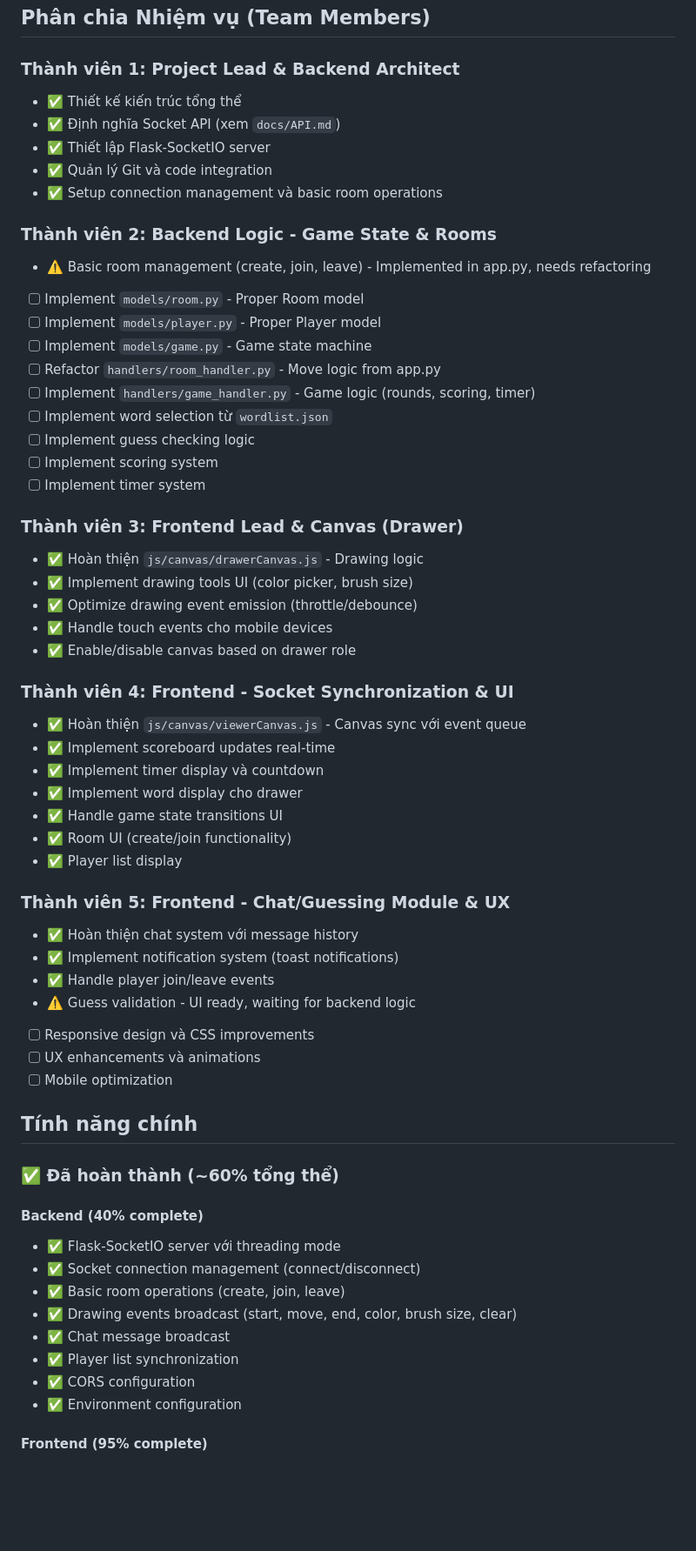
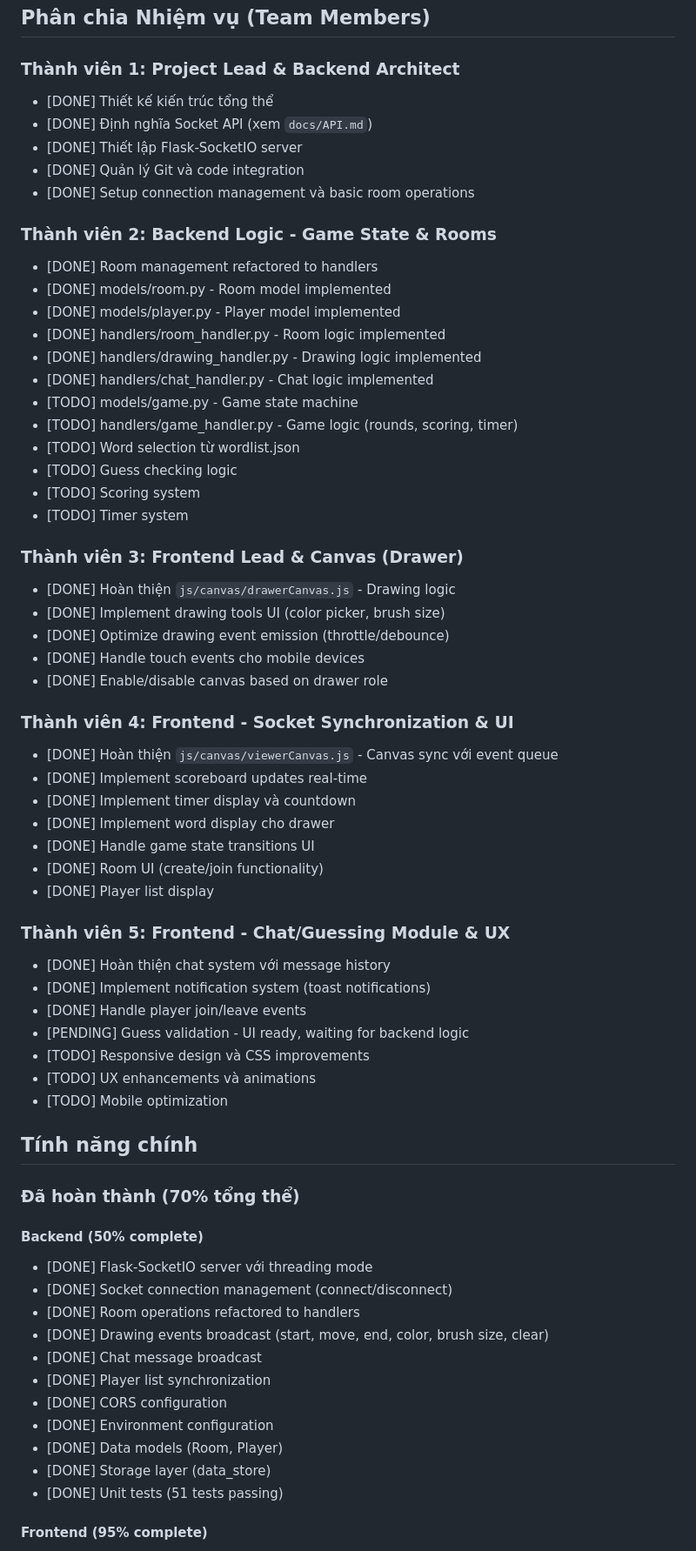
Before and after one commit to bruksama/UTH_LTM_MidTerms, a Markdown page: README.md, the part around one of its changes. Shown at 87% size. Rendered like a GitHub page; blank space fills up the shorter version.

```diff
--- a/README.md
+++ b/README.md
@@ -123,65 +123,70 @@ npx http-server -p 8000
 
 ### Thành viên 1: Project Lead & Backend Architect
 
-- ✅ Thiết kế kiến trúc tổng thể
-- ✅ Định nghĩa Socket API (xem `docs/API.md`)
-- ✅ Thiết lập Flask-SocketIO server
-- ✅ Quản lý Git và code integration
-- ✅ Setup connection management và basic room operations
+- [DONE] Thiết kế kiến trúc tổng thể
+- [DONE] Định nghĩa Socket API (xem `docs/API.md`)
+- [DONE] Thiết lập Flask-SocketIO server
+- [DONE] Quản lý Git và code integration
+- [DONE] Setup connection management và basic room operations
 
 ### Thành viên 2: Backend Logic - Game State & Rooms
 
-- ⚠️ Basic room management (create, join, leave) - Implemented in app.py, needs refactoring
-- [ ] Implement `models/room.py` - Proper Room model
-- [ ] Implement `models/player.py` - Proper Player model
-- [ ] Implement `models/game.py` - Game state machine
-- [ ] Refactor `handlers/room_handler.py` - Move logic from app.py
-- [ ] Implement `handlers/game_handler.py` - Game logic (rounds, scoring, timer)
-- [ ] Implement word selection từ `wordlist.json`
-- [ ] Implement guess checking logic
-- [ ] Implement scoring system
-- [ ] Implement timer system
+- [DONE] Room management refactored to handlers
+- [DONE] models/room.py - Room model implemented
+- [DONE] models/player.py - Player model implemented
+- [DONE] handlers/room_handler.py - Room logic implemented
+- [DONE] handlers/drawing_handler.py - Drawing logic implemented
+- [DONE] handlers/chat_handler.py - Chat logic implemented
+- [TODO] models/game.py - Game state machine
+- [TODO] handlers/game_handler.py - Game logic (rounds, scoring, timer)
+- [TODO] Word selection từ wordlist.json
+- [TODO] Guess checking logic
+- [TODO] Scoring system
+- [TODO] Timer system
 
 ### Thành viên 3: Frontend Lead & Canvas (Drawer)
 
-- ✅ Hoàn thiện `js/canvas/drawerCanvas.js` - Drawing logic
-- ✅ Implement drawing tools UI (color picker, brush size)
-- ✅ Optimize drawing event emission (throttle/debounce)
-- ✅ Handle touch events cho mobile devices
-- ✅ Enable/disable canvas based on drawer role
+- [DONE] Hoàn thiện `js/canvas/drawerCanvas.js` - Drawing logic
+- [DONE] Implement drawing tools UI (color picker, brush size)
+- [DONE] Optimize drawing event emission (throttle/debounce)
+- [DONE] Handle touch events cho mobile devices
+- [DONE] Enable/disable canvas based on drawer role
 
 ### Thành viên 4: Frontend - Socket Synchronization & UI
 
-- ✅ Hoàn thiện `js/canvas/viewerCanvas.js` - Canvas sync với event queue
-- ✅ Implement scoreboard updates real-time
-- ✅ Implement timer display và countdown
-- ✅ Implement word display cho drawer
-- ✅ Handle game state transitions UI
-- ✅ Room UI (create/join functionality)
-- ✅ Player list display
+- [DONE] Hoàn thiện `js/canvas/viewerCanvas.js` - Canvas sync với event queue
+- [DONE] Implement scoreboard updates real-time
+- [DONE] Implement timer display và countdown
+- [DONE] Implement word display cho drawer
+- [DONE] Handle game state transitions UI
+- [DONE] Room UI (create/join functionality)
+- [DONE] Player list display
 
 ### Thành viên 5: Frontend - Chat/Guessing Module & UX
 
-- ✅ Hoàn thiện chat system với message history
-- ✅ Implement notification system (toast notifications)
-- ✅ Handle player join/leave events
-- ⚠️ Guess validation - UI ready, waiting for backend logic
-- [ ] Responsive design và CSS improvements
-- [ ] UX enhancements và animations
-- [ ] Mobile optimization
+- [DONE] Hoàn thiện chat system với message history
+- [DONE] Implement notification system (toast notifications)
+- [DONE] Handle player join/leave events
+- [PENDING] Guess validation - UI ready, waiting for backend logic
+- [TODO] Responsive design và CSS improvements
+- [TODO] UX enhancements và animations
+- [TODO] Mobile optimization
 
 ## Tính năng chính
 
-### ✅ Đã hoàn thành (~60% tổng thể)
+### Đã hoàn thành (70% tổng thể)
 
-#### Backend (40% complete)
-- ✅ Flask-SocketIO server với threading mode
-- ✅ Socket connection management (connect/disconnect)
-- ✅ Basic room operations (create, join, leave)
-- ✅ Drawing events broadcast (start, move, end, color, brush size, clear)
-- ✅ Chat message broadcast
-- ✅ Player list synchronization
-- ✅ CORS configuration
-- ✅ Environment configuration
+#### Backend (50% complete)
+- [DONE] Flask-SocketIO server với threading mode
+- [DONE] Socket connection management (connect/disconnect)
+- [DONE] Room operations refactored to handlers
+- [DONE] Drawing events broadcast (start, move, end, color, brush size, clear)
+- [DONE] Chat message broadcast
+- [DONE] Player list synchronization
+- [DONE] CORS configuration
+- [DONE] Environment configuration
+- [DONE] Data models (Room, Player)
+- [DONE] Storage layer (data_store)
+- [DONE] Unit tests (51 tests passing)
 
 #### Frontend (95% complete)
```
Also changed, not shown: other parts of README.md (+51 -56 lines), docs/TESTING_GUIDE.md (+79 -79 lines).
